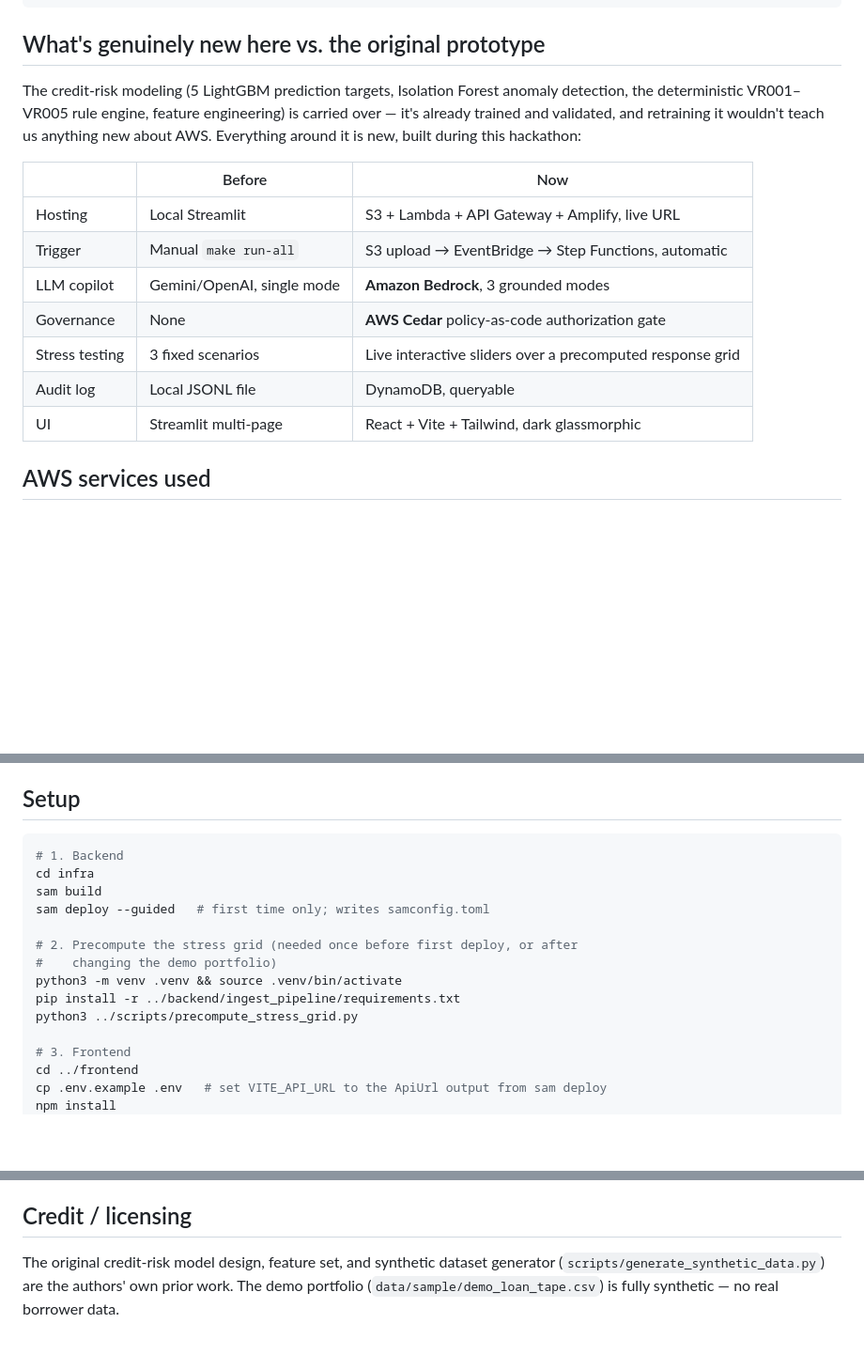
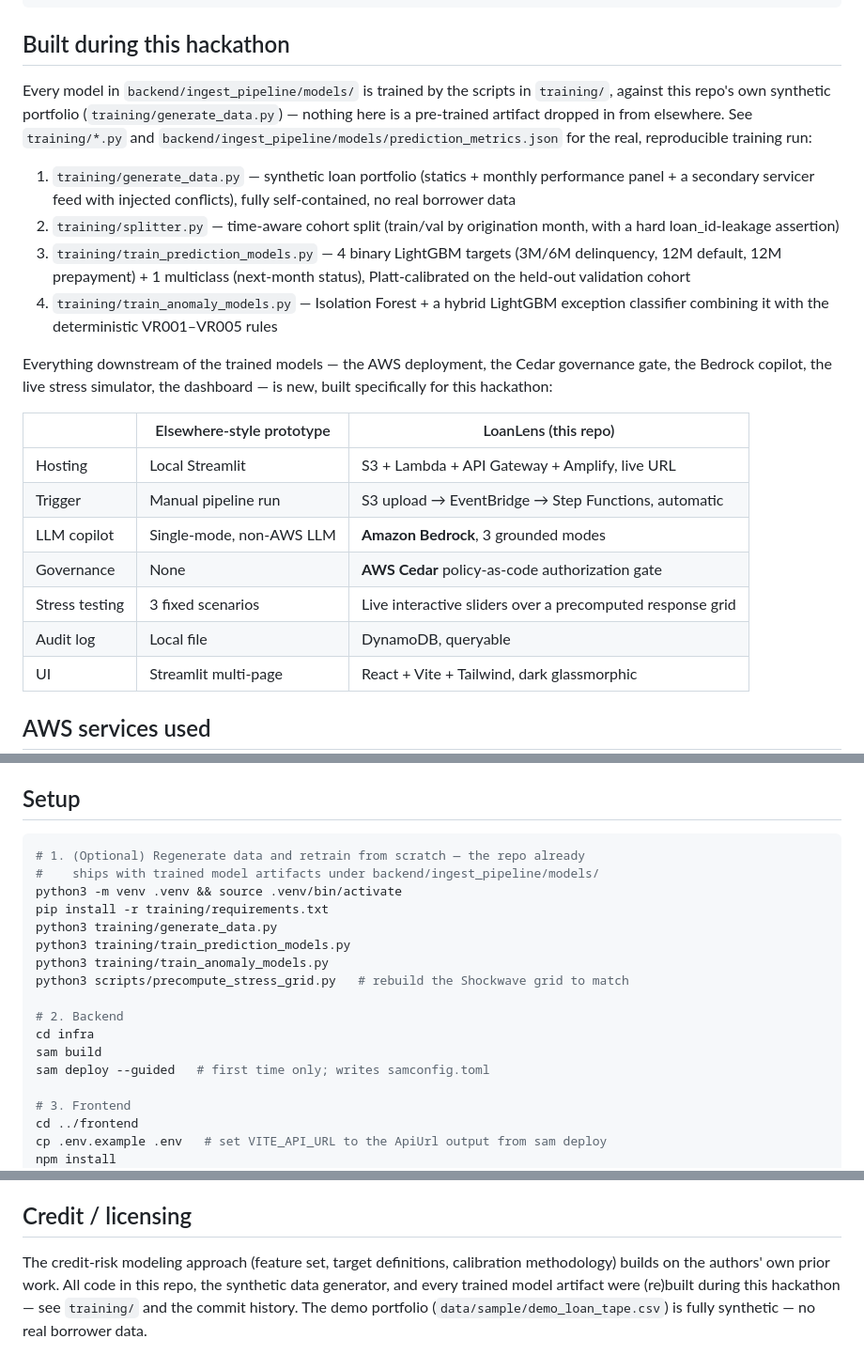
Before and after one commit to ac265640/LoanLens, a Markdown page: README.md, 3 parts joined by grey strips. Shown at 94% size. Rendered like a GitHub page; blank space fills up the shorter version.

Commit message:
docs: update README to reflect the real training pipeline

````diff
--- a/README.md
+++ b/README.md
@@ -44,21 +44,37 @@ still being a real, deployed, judge-clickable Ship It submission.
        └────────────────────────────────────────────────────────────────────────┘
 ```
 
-## What's genuinely new here vs. the original prototype
+## Built during this hackathon
 
-The credit-risk modeling (5 LightGBM prediction targets, Isolation Forest anomaly
-detection, the deterministic VR001–VR005 rule engine, feature engineering) is carried
-over — it's already trained and validated, and retraining it wouldn't teach us anything
-new about AWS. Everything around it is new, built during this hackathon:
+Every model in `backend/ingest_pipeline/models/` is trained by the scripts in
+`training/`, against this repo's own synthetic portfolio (`training/generate_data.py`) —
+nothing here is a pre-trained artifact dropped in from elsewhere. See `training/*.py` and
+`backend/ingest_pipeline/models/prediction_metrics.json` for the real, reproducible
+training run:
 
-| | Before | Now |
+1. `training/generate_data.py` — synthetic loan portfolio (statics + monthly performance
+   panel + a secondary servicer feed with injected conflicts), fully self-contained, no
+   real borrower data
+2. `training/splitter.py` — time-aware cohort split (train/val by origination month, with
+   a hard loan_id-leakage assertion)
+3. `training/train_prediction_models.py` — 4 binary LightGBM targets (3M/6M delinquency,
+   12M default, 12M prepayment) + 1 multiclass (next-month status), Platt-calibrated on
+   the held-out validation cohort
+4. `training/train_anomaly_models.py` — Isolation Forest + a hybrid LightGBM exception
+   classifier combining it with the deterministic VR001–VR005 rules
+
+Everything downstream of the trained models — the AWS deployment, the Cedar governance
+gate, the Bedrock copilot, the live stress simulator, the dashboard — is new, built
+specifically for this hackathon:
+
+| | Elsewhere-style prototype | LoanLens (this repo) |
 |---|---|---|
 | Hosting | Local Streamlit | S3 + Lambda + API Gateway + Amplify, live URL |
-| Trigger | Manual `make run-all` | S3 upload → EventBridge → Step Functions, automatic |
-| LLM copilot | Gemini/OpenAI, single mode | **Amazon Bedrock**, 3 grounded modes |
+| Trigger | Manual pipeline run | S3 upload → EventBridge → Step Functions, automatic |
+| LLM copilot | Single-mode, non-AWS LLM | **Amazon Bedrock**, 3 grounded modes |
 | Governance | None | **AWS Cedar** policy-as-code authorization gate |
 | Stress testing | 3 fixed scenarios | Live interactive sliders over a precomputed response grid |
-| Audit log | Local JSONL file | DynamoDB, queryable |
+| Audit log | Local file | DynamoDB, queryable |
 | UI | Streamlit multi-page | React + Vite + Tailwind, dark glassmorphic |
 
 ## AWS services used
@@ -88,16 +104,19 @@ override action in the UI runs through this gate live.
 ## Setup
 
 ```bash
-# 1. Backend
+# 1. (Optional) Regenerate data and retrain from scratch — the repo already
+#    ships with trained model artifacts under backend/ingest_pipeline/models/
+python3 -m venv .venv && source .venv/bin/activate
+pip install -r training/requirements.txt
+python3 training/generate_data.py
+python3 training/train_prediction_models.py
+python3 training/train_anomaly_models.py
+python3 scripts/precompute_stress_grid.py   # rebuild the Shockwave grid to match
+
+# 2. Backend
 cd infra
 sam build
 sam deploy --guided   # first time only; writes samconfig.toml
-
-# 2. Precompute the stress grid (needed once before first deploy, or after
-#    changing the demo portfolio)
-python3 -m venv .venv && source .venv/bin/activate
-pip install -r ../backend/ingest_pipeline/requirements.txt
-python3 ../scripts/precompute_stress_grid.py
 
 # 3. Frontend
 cd ../frontend
@@ -114,6 +133,8 @@ code, the React dashboard, and the Cedar-on-Lambda feasibility spike.
 
 ## Credit / licensing
 
-The original credit-risk model design, feature set, and synthetic dataset generator
-(`scripts/generate_synthetic_data.py`) are the authors' own prior work. The demo
-portfolio (`data/sample/demo_loan_tape.csv`) is fully synthetic — no real borrower data.
+The credit-risk modeling approach (feature set, target definitions, calibration
+methodology) builds on the authors' own prior work. All code in this repo, the
+synthetic data generator, and every trained model artifact were (re)built during this
+hackathon — see `training/` and the commit history. The demo portfolio
+(`data/sample/demo_loan_tape.csv`) is fully synthetic — no real borrower data.
````
